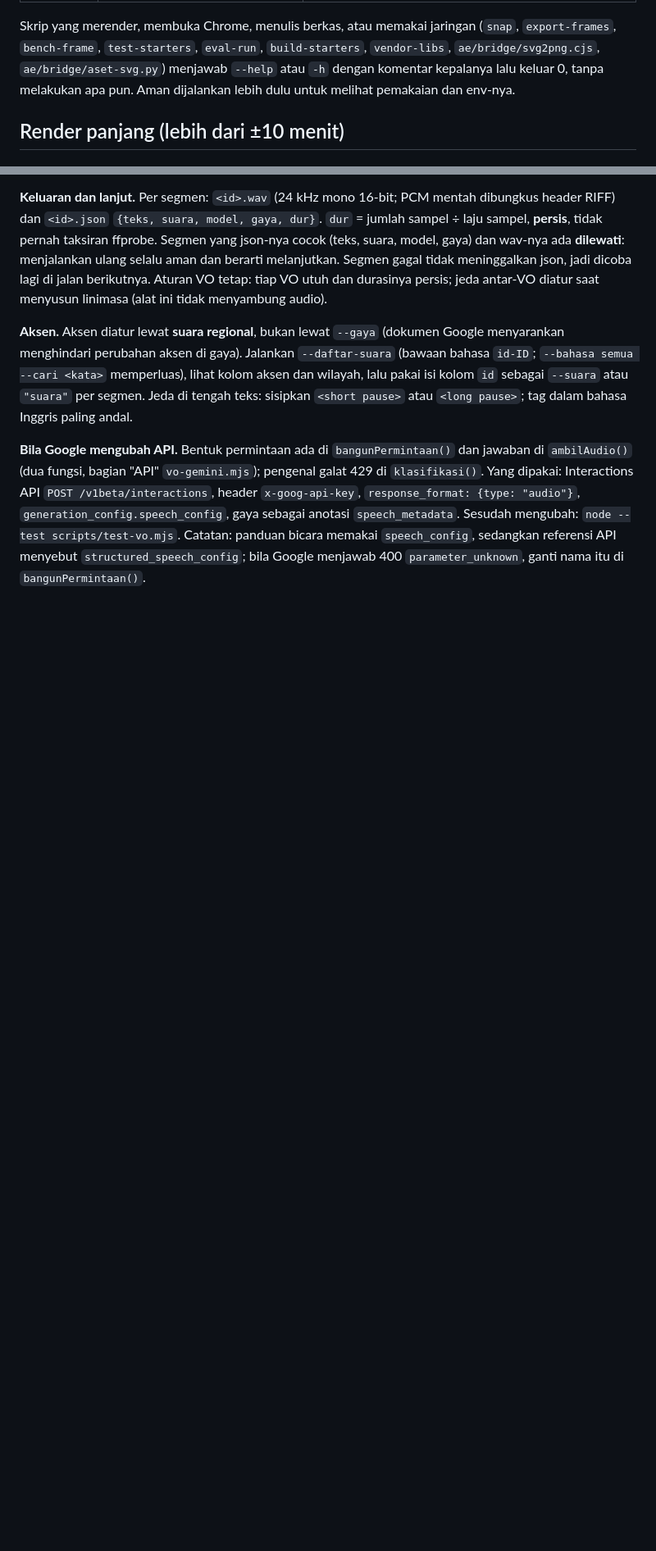
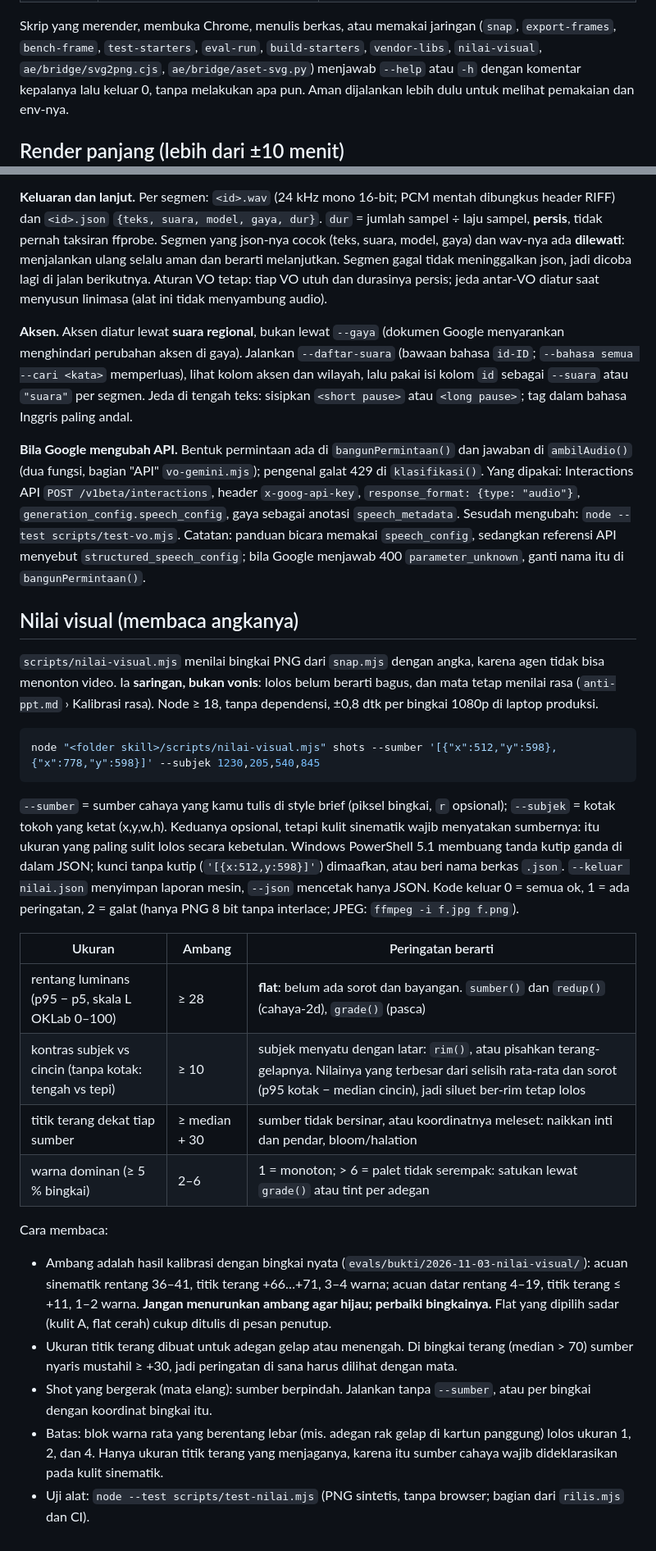
Before and after one commit to aammuhammad18-cmyk/wevai, a Markdown page: references/alat-kerja.md, 2 parts joined by grey strips. Shown at 82% size. Drawn GitHub-style; blank space fills up the shorter version.

````diff
--- a/references/alat-kerja.md
+++ b/references/alat-kerja.md
@@ -85,7 +86,7 @@ bocor ke render berikutnya.
 | VO Gemini | `node "<folder skill>/scripts/vo-gemini.mjs" naskah.json` | membuat VO (WAV + durasi persis) dari Gemini TTS lewat API resmi; beberapa kunci bergantian, lanjut sendiri. Baca peringatan kuota di bagian "VO Gemini (banyak kunci)" di bawah. Tanpa dependensi |
 
 Skrip yang merender, membuka Chrome, menulis berkas, atau memakai jaringan (`snap`, `export-frames`,
-`bench-frame`, `test-starters`, `eval-run`, `build-starters`, `vendor-libs`, `ae/bridge/svg2png.cjs`,
+`bench-frame`, `test-starters`, `eval-run`, `build-starters`, `vendor-libs`, `nilai-visual`, `ae/bridge/svg2png.cjs`,
 `ae/bridge/aset-svg.py`) menjawab `--help` atau `-h` dengan komentar kepalanya lalu keluar 0, tanpa
 melakukan apa pun. Aman dijalankan lebih dulu untuk melihat pemakaian dan env-nya.
 
@@ -205,3 +206,38 @@ header `x-goog-api-key`, `response_format: {type: "audio"}`, `generation_config.
 `speech_metadata`. Sesudah mengubah: `node --test scripts/test-vo.mjs`. Catatan: panduan bicara memakai `speech_config`,
 sedangkan referensi API menyebut `structured_speech_config`; bila Google menjawab 400 `parameter_unknown`, ganti nama itu di
 `bangunPermintaan()`.
+
+## Nilai visual (membaca angkanya)
+
+`scripts/nilai-visual.mjs` menilai bingkai PNG dari `snap.mjs` dengan angka, karena agen tidak bisa menonton video. Ia **saringan, bukan
+vonis**: lolos belum berarti bagus, dan mata tetap menilai rasa (`anti-ppt.md` › Kalibrasi rasa). Node ≥ 18, tanpa dependensi, ±0,8 dtk per
+bingkai 1080p di laptop produksi.
+
+```bash
+node "<folder skill>/scripts/nilai-visual.mjs" shots --sumber '[{"x":512,"y":598},{"x":778,"y":598}]' --subjek 1230,205,540,845
+```
+
+`--sumber` = sumber cahaya yang kamu tulis di style brief (piksel bingkai, `r` opsional); `--subjek` = kotak tokoh yang ketat (x,y,w,h). Keduanya
+opsional, tetapi kulit sinematik wajib menyatakan sumbernya: itu ukuran yang paling sulit lolos secara kebetulan. Windows PowerShell 5.1 membuang
+tanda kutip ganda di dalam JSON; kunci tanpa kutip (`'[{x:512,y:598}]'`) dimaafkan, atau beri nama berkas `.json`. `--keluar nilai.json` menyimpan
+laporan mesin, `--json` mencetak hanya JSON. Kode keluar 0 = semua ok, 1 = ada peringatan, 2 = galat (hanya PNG 8 bit tanpa interlace; JPEG:
+`ffmpeg -i f.jpg f.png`).
+
+| Ukuran | Ambang | Peringatan berarti |
+|---|---|---|
+| rentang luminans (p95 − p5, skala L OKLab 0–100) | ≥ 28 | **flat**: belum ada sorot dan bayangan. `sumber()` dan `redup()` (cahaya-2d), `grade()` (pasca) |
+| kontras subjek vs cincin (tanpa kotak: tengah vs tepi) | ≥ 10 | subjek menyatu dengan latar: `rim()`, atau pisahkan terang-gelapnya. Nilainya yang terbesar dari selisih rata-rata dan sorot (p95 kotak − median cincin), jadi siluet ber-rim tetap lolos |
+| titik terang dekat tiap sumber | ≥ median + 30 | sumber tidak bersinar, atau koordinatnya meleset: naikkan inti dan pendar, bloom/halation |
+| warna dominan (≥ 5 % bingkai) | 2–6 | 1 = monoton; > 6 = palet tidak serempak: satukan lewat `grade()` atau tint per adegan |
+
+Cara membaca:
+
+- Ambang adalah hasil kalibrasi dengan bingkai nyata (`evals/bukti/2026-11-03-nilai-visual/`): acuan sinematik rentang 36–41, titik terang
+  +66…+71, 3–4 warna; acuan datar rentang 4–19, titik terang ≤ +11, 1–2 warna. **Jangan menurunkan ambang agar hijau; perbaiki bingkainya.**
+  Flat yang dipilih sadar (kulit A, flat cerah) cukup ditulis di pesan penutup.
+- Ukuran titik terang dibuat untuk adegan gelap atau menengah. Di bingkai terang (median > 70) sumber nyaris mustahil ≥ +30, jadi peringatan di
+  sana harus dilihat dengan mata.
+- Shot yang bergerak (mata elang): sumber berpindah. Jalankan tanpa `--sumber`, atau per bingkai dengan koordinat bingkai itu.
+- Batas: blok warna rata yang berentang lebar (mis. adegan rak gelap di kartun panggung) lolos ukuran 1, 2, dan 4. Hanya ukuran titik terang yang
+  menjaganya, karena itu sumber cahaya wajib dideklarasikan pada kulit sinematik.
+- Uji alat: `node --test scripts/test-nilai.mjs` (PNG sintetis, tanpa browser; bagian dari `rilis.mjs` dan CI).
````
Also changed, not shown: other parts of references/alat-kerja.md (+1 -0 lines), README.md (+2 -0 lines), evals/briefs/10-sejarah-malam-obor.md (added, +35 -0 lines).
